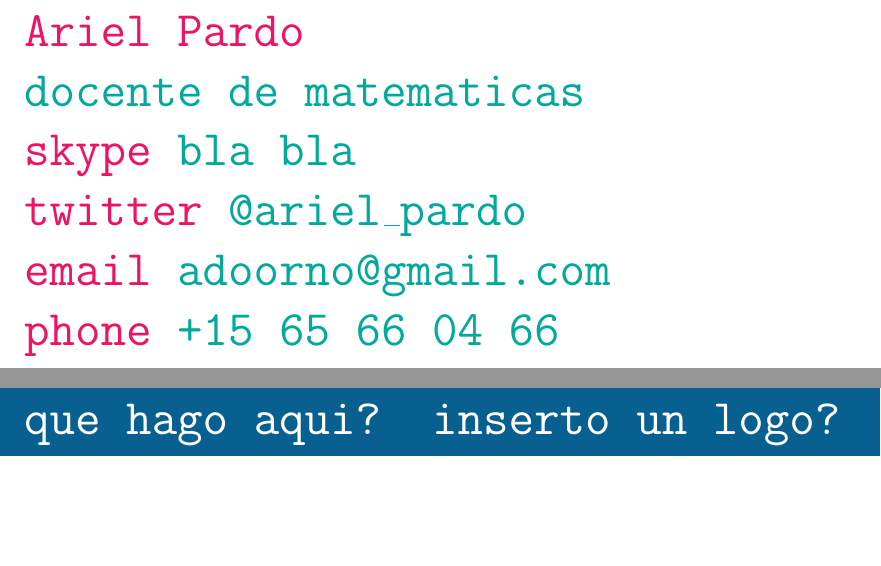
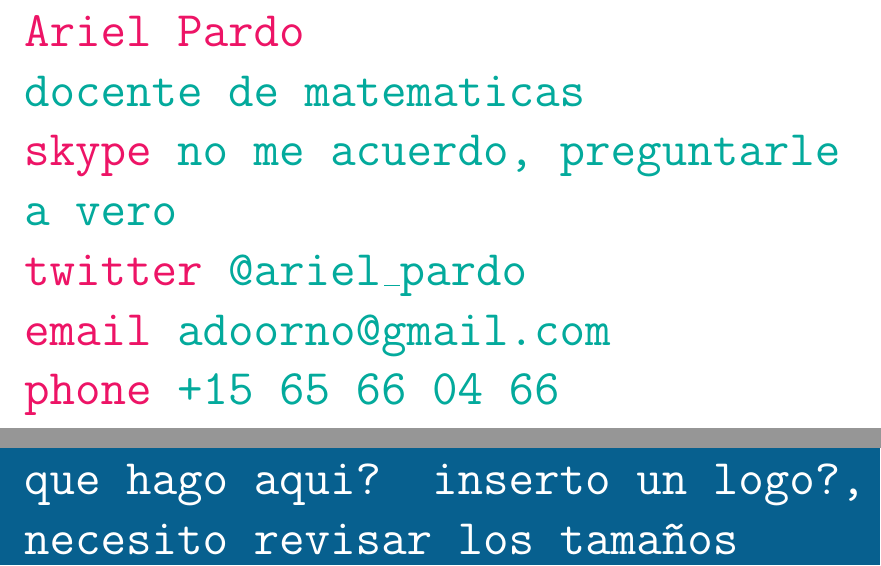
Before and after one commit to ablinger/tarjeta4, a LaTeX document (tarjeta4.tex): two parts of pages 1 and 2 of 2, joined at a grey line, cut so that both start at the same text, the shorter picture padded with empty space. Compiled offline with pdfLaTeX.

Commit message:
hay cambios

```diff
--- a/tarjeta4.tex
+++ b/tarjeta4.tex
@@ -16,7 +16,7 @@
 %\blue{berlin based and remote} \\
 %\blue{hacking }\red{web}\blue{, }\red{mobile}\blue{, }\red{aeronautics} \\
 %\red{code }\blue{github.com/strathausen} \\
-\red{skype }\blue{bla bla} \\
+\red{skype }\blue{no me acuerdo, preguntarle a vero} \\
 \red{twitter }\blue{@ariel\_pardo} \\
 \red{email }\blue{adoorno@gmail.com} \\
 \red{phone }\blue{+15 65 66 04 66}
@@ -24,5 +24,5 @@
 \pagecolor{MidnightBlue}
 \color{White}
 \noindent
-\texttt{que hago aqui? inserto un logo?}
+\texttt{que hago aqui? inserto un logo?, necesito revisar los tamaños}
 \end{document}
```
